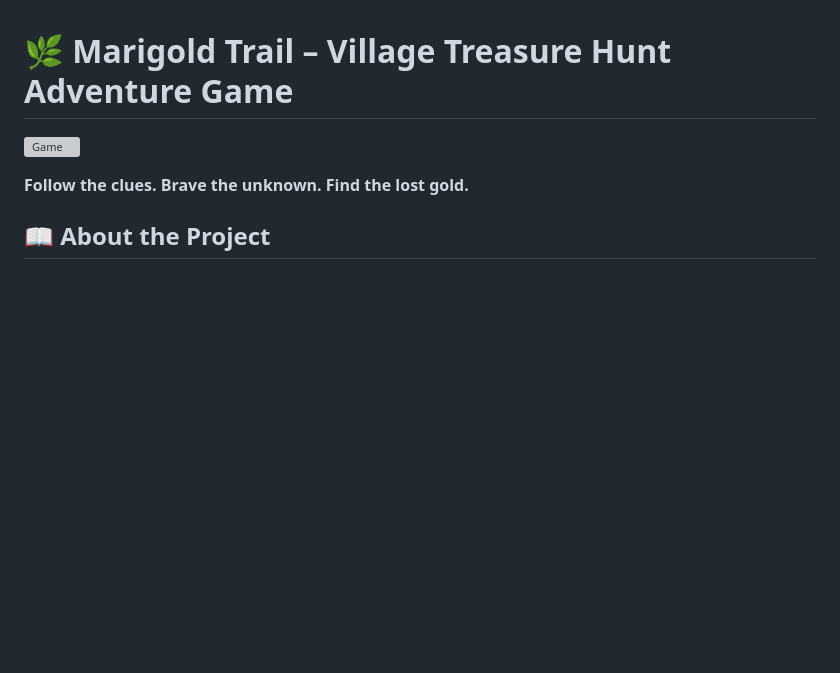
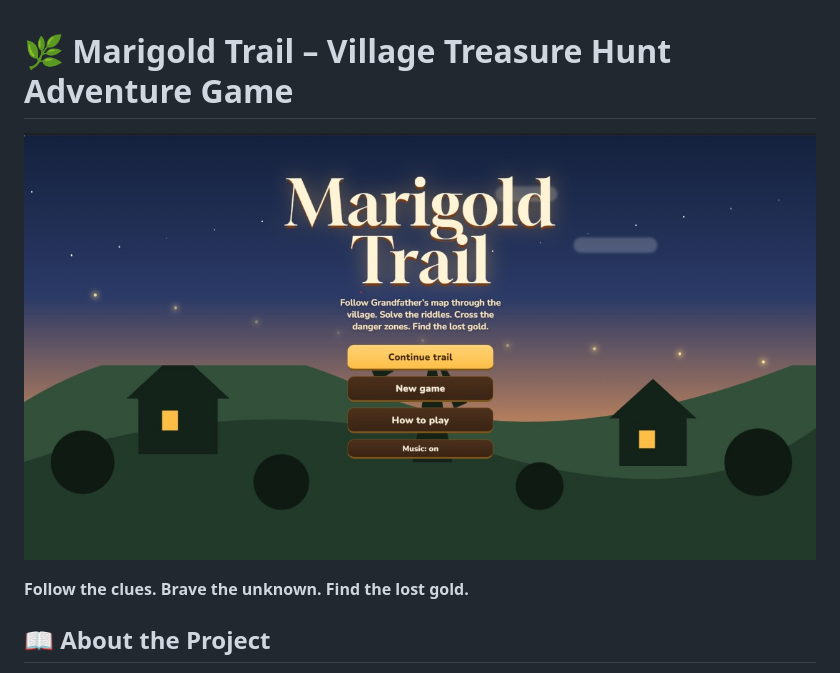
Before and after one commit to Damayanthi03/Game, a Markdown page: README.md, the part around the change. Drawn GitHub-style; blank space fills up the shorter version; grey boxes are pictures that could not be loaded.

Commit message:
Update game image format from PNG to JPG

```diff
--- a/README.md
+++ b/README.md
@@ -1,6 +1,6 @@
 # 🌿 Marigold Trail – Village Treasure Hunt Adventure Game
 
-![Game](game.png)
+![Game](game.jpg)
 
 **Follow the clues. Brave the unknown. Find the lost gold.**
 
```
